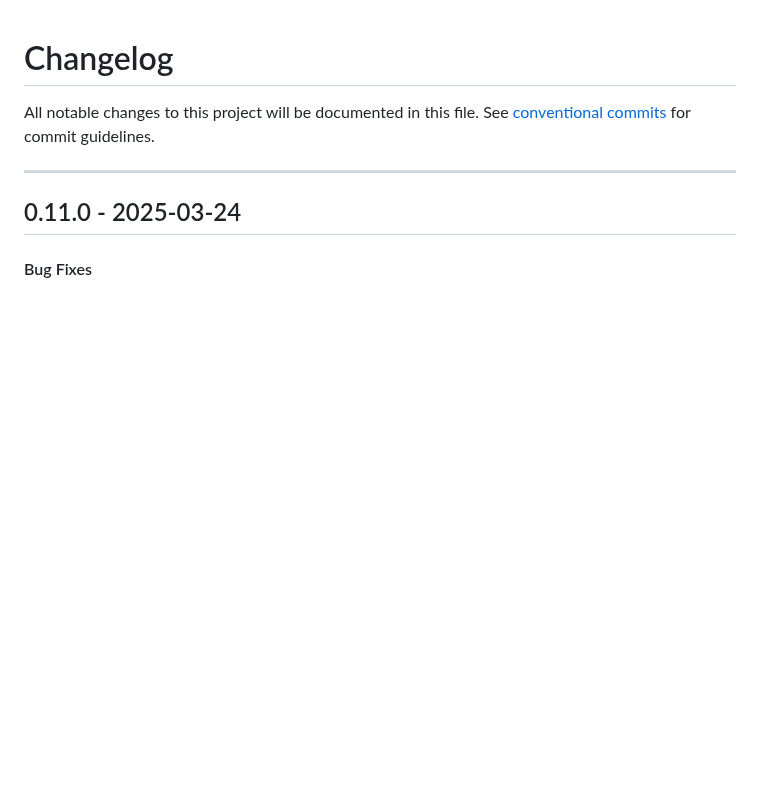
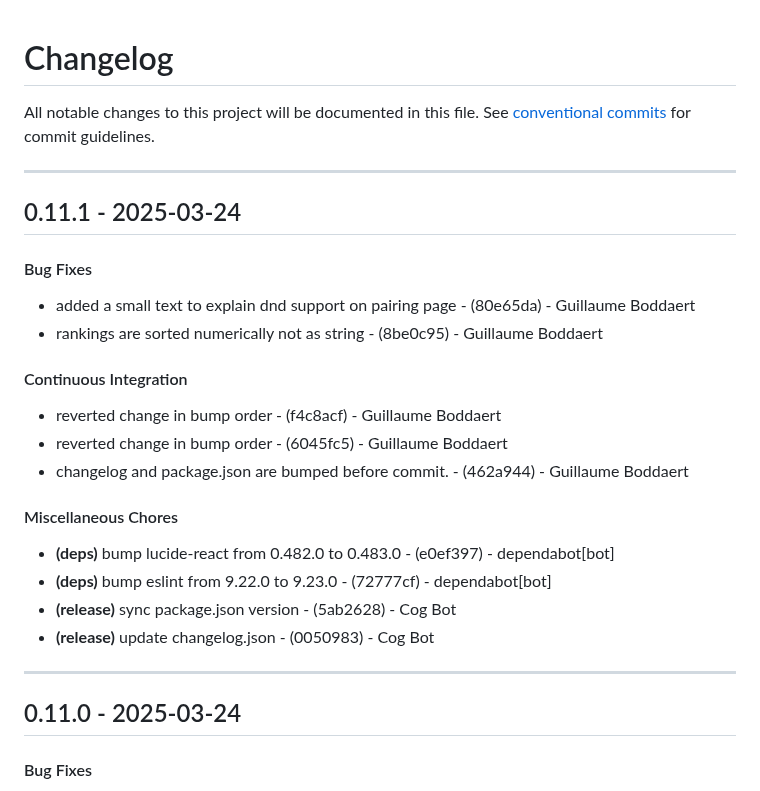
Before and after one commit to Guibod/scrap-trawler, a Markdown page: CHANGELOG.md, the part around the change. GitHub-like rendering; blank space fills up the shorter version.

Commit message:
chore(version): 0.11.1

```diff
--- a/CHANGELOG.md
+++ b/CHANGELOG.md
@@ -2,6 +2,22 @@
 All notable changes to this project will be documented in this file. See [conventional commits](https://www.conventionalcommits.org/) for commit guidelines.
 
 - - -
+## 0.11.1 - 2025-03-24
+#### Bug Fixes
+- added a small text to explain dnd support on pairing page - (80e65da) - Guillaume Boddaert
+- rankings are sorted numerically not as string - (8be0c95) - Guillaume Boddaert
+#### Continuous Integration
+- reverted change in bump order - (f4c8acf) - Guillaume Boddaert
+- reverted change in bump order - (6045fc5) - Guillaume Boddaert
+- changelog and package.json are bumped before commit. - (462a944) - Guillaume Boddaert
+#### Miscellaneous Chores
+- **(deps)** bump lucide-react from 0.482.0 to 0.483.0 - (e0ef397) - dependabot[bot]
+- **(deps)** bump eslint from 9.22.0 to 9.23.0 - (72777cf) - dependabot[bot]
+- **(release)** sync package.json version - (5ab2628) - Cog Bot
+- **(release)** update changelog.json - (0050983) - Cog Bot
+
+- - -
+
 ## 0.11.0 - 2025-03-24
 #### Bug Fixes
 - removed dependency to lodash - (c37685a) - Guillaume Boddaert
```
